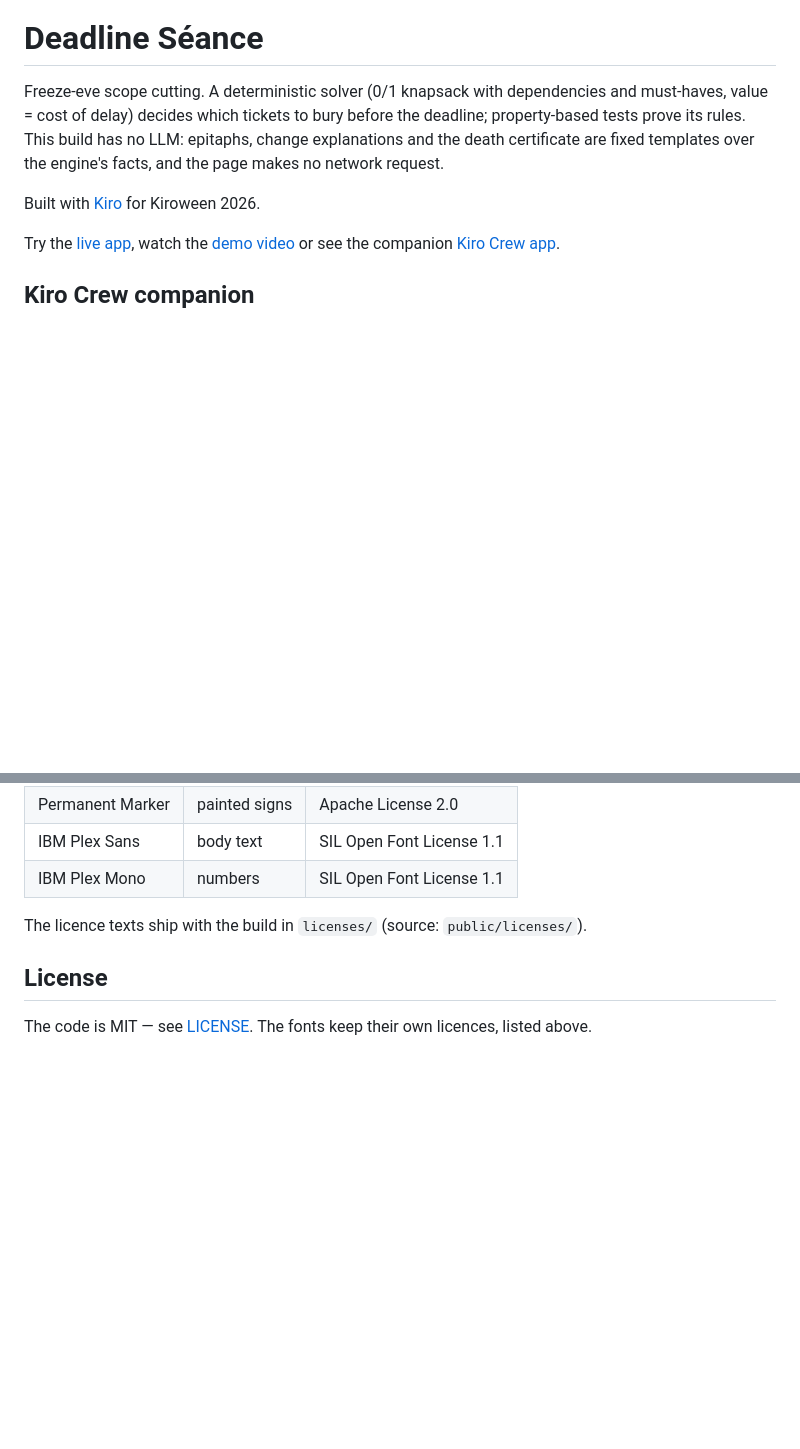
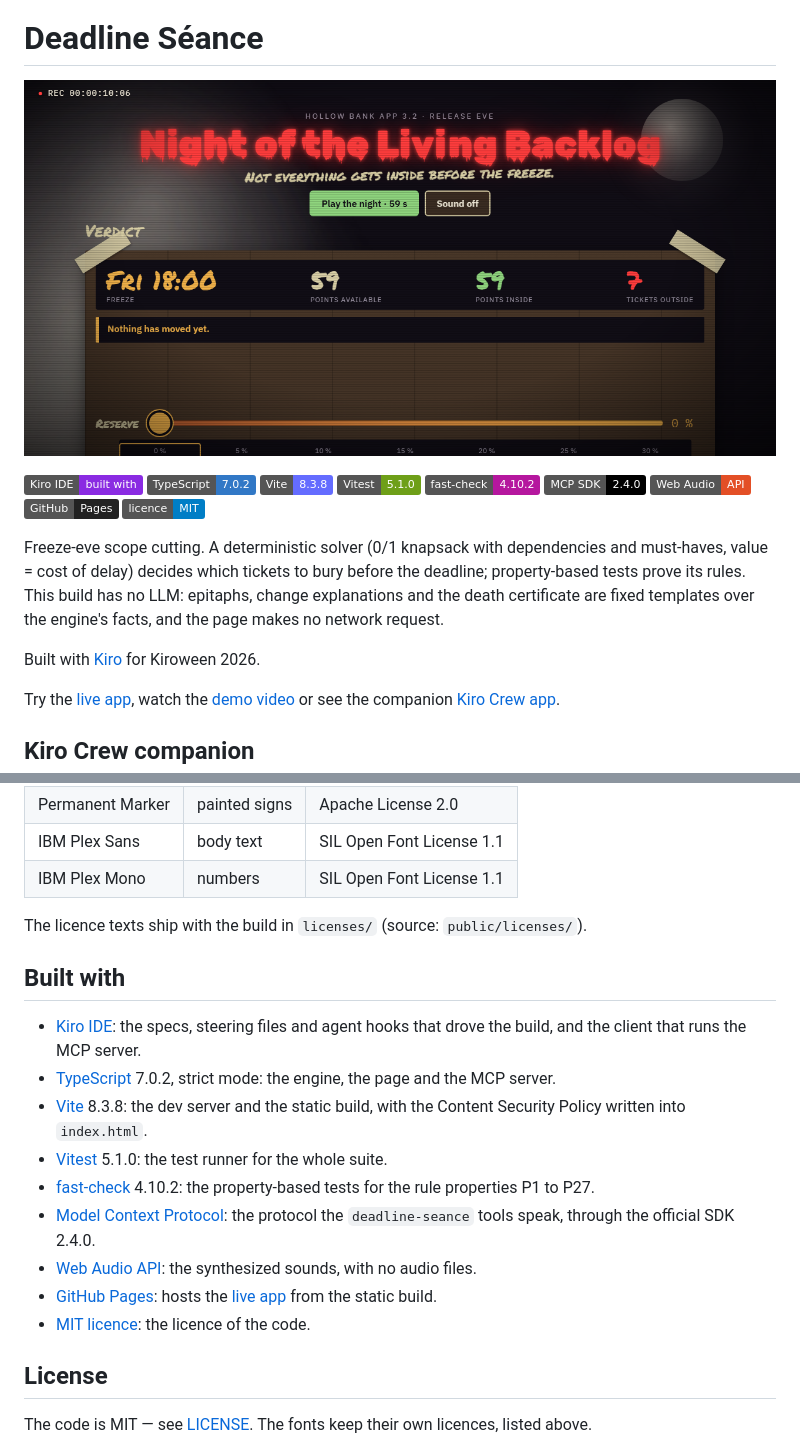
Before and after one commit to hvaler/deadline-seance, a Markdown page: README.md, 2 parts joined by grey strips. Rendered like a GitHub page; pictures changed too: docs/assets/cover.png (added); badges without logos; blank space fills up the shorter version.

Commit message:
Add logo, cover and technology badges to the README

```diff
--- a/README.md
+++ b/README.md
@@ -1,4 +3,8 @@
 # Deadline Séance
+
+![Deadline Séance: the red glowing title "Night of the Living Backlog" over the verdict sign for the sample board. Freeze Fri 18:00, 59 points available, 59 points inside, 7 tickets outside.](docs/assets/cover.png)
+
+[![Kiro IDE](https://img.shields.io/badge/Kiro_IDE-built_with-8A2BE2)](https://kiro.dev) [![TypeScript 7.0.2](https://img.shields.io/badge/TypeScript-7.0.2-3178C6?logo=typescript&logoColor=white)](https://www.typescriptlang.org) [![Vite 8.3.8](https://img.shields.io/badge/Vite-8.3.8-646CFF?logo=vite&logoColor=white)](https://vite.dev) [![Vitest 5.1.0](https://img.shields.io/badge/Vitest-5.1.0-6E9F18?logo=vitest&logoColor=white)](https://vitest.dev) [![fast-check 4.10.2](https://img.shields.io/badge/fast--check-4.10.2-B5179E)](https://fast-check.dev) [![Model Context Protocol SDK 2.4.0](https://img.shields.io/badge/MCP_SDK-2.4.0-000000)](https://modelcontextprotocol.io) [![Web Audio API](https://img.shields.io/badge/Web_Audio-API-E34F26)](https://developer.mozilla.org/docs/Web/API/Web_Audio_API) [![GitHub Pages](https://img.shields.io/badge/GitHub-Pages-222222?logo=githubpages&logoColor=white)](https://hvaler.github.io/deadline-seance/) [![MIT licence](https://img.shields.io/badge/licence-MIT-blue)](LICENSE)
 
 Freeze-eve scope cutting. A deterministic solver (0/1 knapsack with dependencies and must-haves, value = cost of
 delay) decides which tickets to bury before the deadline; property-based tests prove its rules. This build has no LLM:
@@ -126,6 +132,18 @@ The app makes no network request: its fonts are bundled from the [Fontsource](ht
 
 The licence texts ship with the build in `licenses/` (source: `public/licenses/`).
 
+## Built with
+
+- [Kiro IDE](https://kiro.dev): the specs, steering files and agent hooks that drove the build, and the client that runs the MCP server.
+- [TypeScript](https://www.typescriptlang.org) 7.0.2, strict mode: the engine, the page and the MCP server.
+- [Vite](https://vite.dev) 8.3.8: the dev server and the static build, with the Content Security Policy written into `index.html`.
+- [Vitest](https://vitest.dev) 5.1.0: the test runner for the whole suite.
+- [fast-check](https://fast-check.dev) 4.10.2: the property-based tests for the rule properties P1 to P27.
+- [Model Context Protocol](https://modelcontextprotocol.io): the protocol the `deadline-seance` tools speak, through the official SDK 2.4.0.
+- [Web Audio API](https://developer.mozilla.org/docs/Web/API/Web_Audio_API): the synthesized sounds, with no audio files.
+- [GitHub Pages](https://pages.github.com): hosts the [live app](https://hvaler.github.io/deadline-seance/) from the static build.
+- [MIT licence](LICENSE): the licence of the code.
+
 ## License
 
 The code is MIT — see [LICENSE](LICENSE). The fonts keep their own licences, listed above.
```
Also changed, not shown: other parts of README.md (+2 -0 lines), docs/assets/README.md (added, +11 -0 lines).
